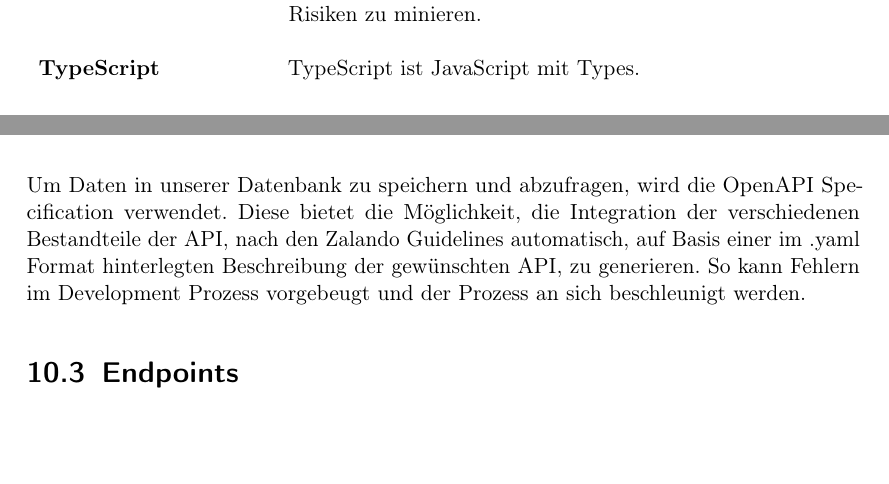
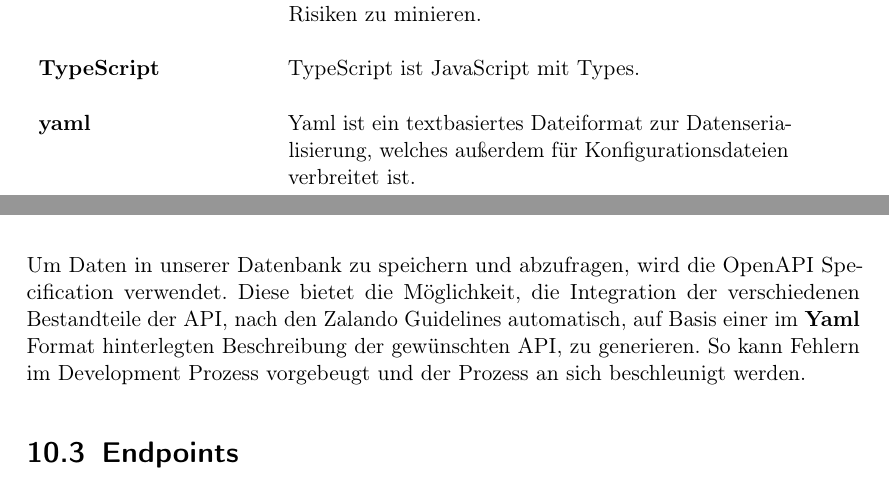
Before and after one commit to MaxTrautwein/AStA-Digital-Forms, a LaTeX book (Doc/main.tex, which reads Doc/paragraphs/API.tex): two parts of pages 7 and 37 of 52, joined at a grey line, cut so that both start at the same text, the shorter picture padded with empty space. Compiled offline with pdfLaTeX.

Commit message:
put yaml into the Glosar. Arbeitszeit:10 min

```diff
--- a/Doc/main.tex
+++ b/Doc/main.tex
@@ -21,7 +21,7 @@
 \usepackage[utf8]{inputenc}
 \usepackage[ngerman]{babel}
 \usepackage[T1]{fontenc}
-
+\usepackage{pdfpages}
 \usepackage{scrhack}
 \usepackage{pdfpages,graphicx,subcaption,lastpage,xspace}
 \graphicspath{ {./images} }
@@ -213,6 +213,13 @@
    description={Datentyp welcher einen Wert aus einer vordefinirten Menge anehmen kann.}
 }
 
+\newglossaryentry{yaml}
+{
+    name=yaml,
+    description={Yaml ist ein textbasiertes Dateiformat zur Datenserialisierung, welches
+    außerdem für Konfigurationsdateien verbreitet ist}
+}
+
 
 %%%%%%%%%%%%%%%%%%%%%%%%%%%%%%%%%%%%%%%%%%%%%%%%%%%%%%%%%%%%%%%%%%%%%%%%%%%%%%
 % Dokument
--- a/Doc/paragraphs/API.tex
+++ b/Doc/paragraphs/API.tex
@@ -11,7 +11,7 @@ berücksichtigt.
 \section{Verwendete \ac{API}s}
 Um Daten in unserer Datenbank zu speichern und abzufragen, wird die OpenAPI Specification
 verwendet. Diese bietet die Möglichkeit, die Integration der verschiedenen Bestandteile der
-\ac{API}, nach den Zalando Guidelines automatisch, auf Basis einer im .yaml Format hinterlegten
+\ac{API}, nach den Zalando Guidelines automatisch, auf Basis einer im \Gls{yaml} Format hinterlegten
 Beschreibung der gewünschten \ac{API}, zu generieren. So kann Fehlern im Development
 Prozess vorgebeugt und der Prozess an sich beschleunigt werden.
 
```
